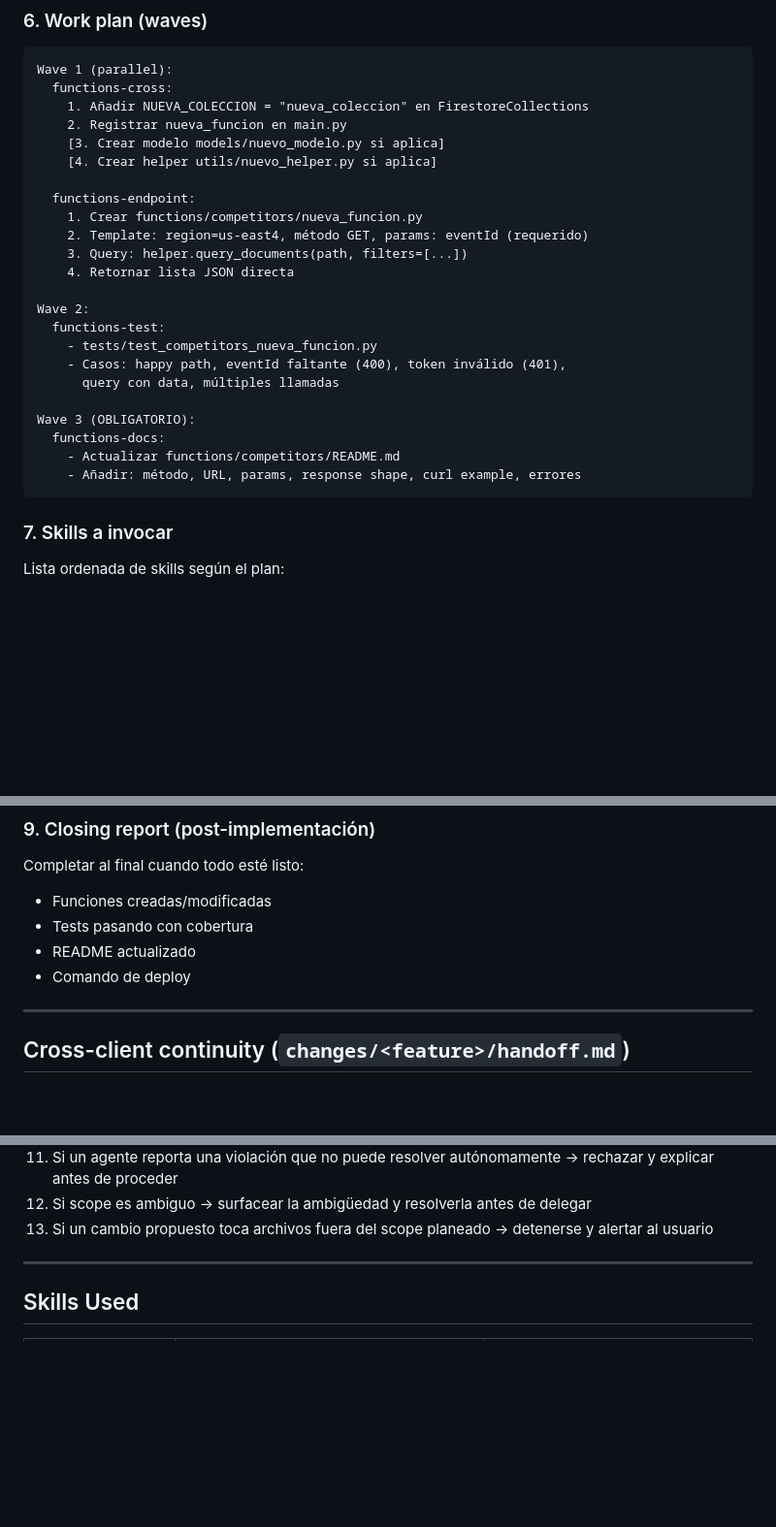
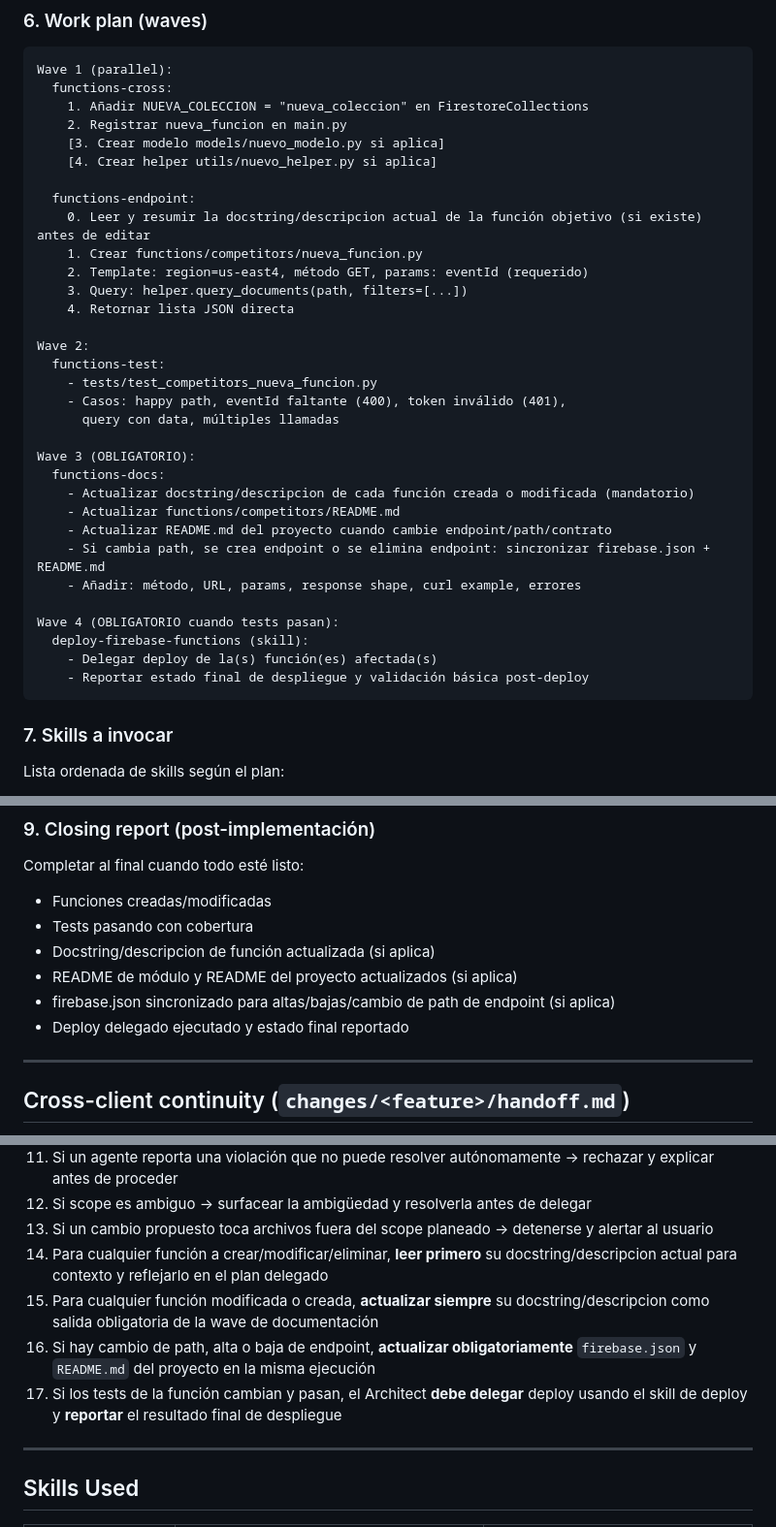
Before and after one commit to rendondeveloper/sport_monitor_cloud_functions, a Markdown page: ai-system/agents/architect.md, 3 parts joined by grey strips. Shown at 97% size. GitHub-like rendering; blank space fills up the shorter version.

Commit message:
Actualizar las directrices para el rol del Architect en la gestión de funciones. Se establece que cualquier cambio en funciones debe ser delegado a un agente especialista, y se añaden requisitos para la actualización de docstrings, README.md y sincronización de firebase.json tras modificaciones. Se refuerza la importancia de leer la documentación existente antes de realizar cambios y se detalla el proceso de despliegue y reporte de estado tras la implementación.

````diff
--- a/ai-system/agents/architect.md
+++ b/ai-system/agents/architect.md
@@ -133,6 +134,7 @@ Wave 1 (parallel):
     [4. Crear helper utils/nuevo_helper.py si aplica]
 
   functions-endpoint:
+    0. Leer y resumir la docstring/descripcion actual de la función objetivo (si existe) antes de editar
     1. Crear functions/competitors/nueva_funcion.py
     2. Template: region=us-east4, método GET, params: eventId (requerido)
     3. Query: helper.query_documents(path, filters=[...])
@@ -146,8 +148,16 @@ Wave 2:
 
 Wave 3 (OBLIGATORIO):
   functions-docs:
+    - Actualizar docstring/descripcion de cada función creada o modificada (mandatorio)
     - Actualizar functions/competitors/README.md
+    - Actualizar README.md del proyecto cuando cambie endpoint/path/contrato
+    - Si cambia path, se crea endpoint o se elimina endpoint: sincronizar firebase.json + README.md
     - Añadir: método, URL, params, response shape, curl example, errores
+
+Wave 4 (OBLIGATORIO cuando tests pasan):
+  deploy-firebase-functions (skill):
+    - Delegar deploy de la(s) función(es) afectada(s)
+    - Reportar estado final de despliegue y validación básica post-deploy
 ```
 
 ### 7. Skills a invocar
@@ -173,8 +183,10 @@ Si no hay preguntas, omitir esta sección.
 Completar al final cuando todo esté listo:
 - Funciones creadas/modificadas
 - Tests pasando con cobertura
-- README actualizado
-- Comando de deploy
+- Docstring/descripcion de función actualizada (si aplica)
+- README de módulo y README del proyecto actualizados (si aplica)
+- firebase.json sincronizado para altas/bajas/cambio de path de endpoint (si aplica)
+- Deploy delegado ejecutado y estado final reportado
 
 ---
 
@@ -213,6 +225,10 @@ Actualizar `handoff.md` cuando una wave completa, una fase cambia, o antes de te
 11. Si un agente reporta una violación que no puede resolver autónomamente → rechazar y explicar antes de proceder
 12. Si scope es ambiguo → surfacear la ambigüedad y resolverla antes de delegar
 13. Si un cambio propuesto toca archivos fuera del scope planeado → detenerse y alertar al usuario
+14. Para cualquier función a crear/modificar/eliminar, **leer primero** su docstring/descripcion actual para contexto y reflejarlo en el plan delegado
+15. Para cualquier función modificada o creada, **actualizar siempre** su docstring/descripcion como salida obligatoria de la wave de documentación
+16. Si hay cambio de path, alta o baja de endpoint, **actualizar obligatoriamente** `firebase.json` y `README.md` del proyecto en la misma ejecución
+17. Si los tests de la función cambian y pasan, el Architect **debe delegar** deploy usando el skill de deploy y **reportar** el resultado final de despliegue
 
 ---
 
````
Also changed, not shown: other parts of ai-system/agents/architect.md (+1 -0 lines).
